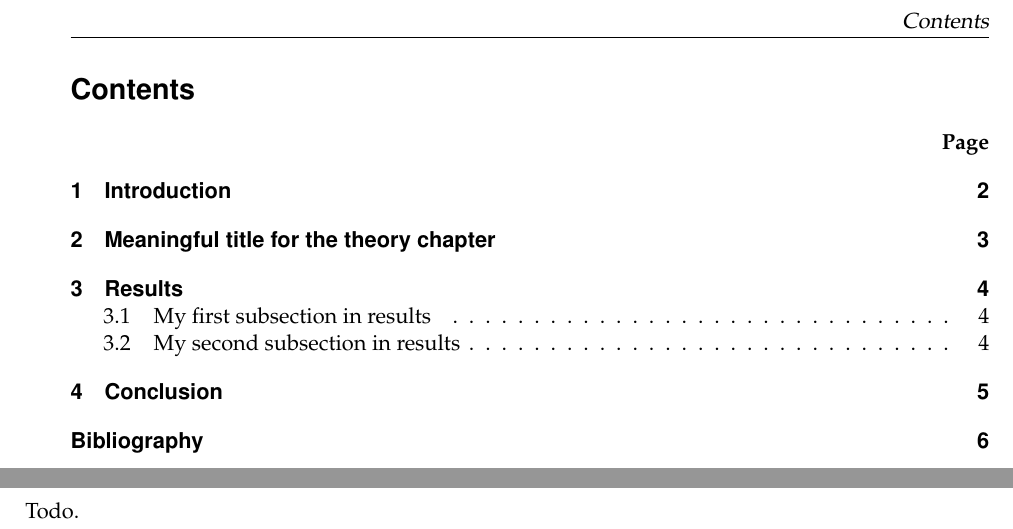
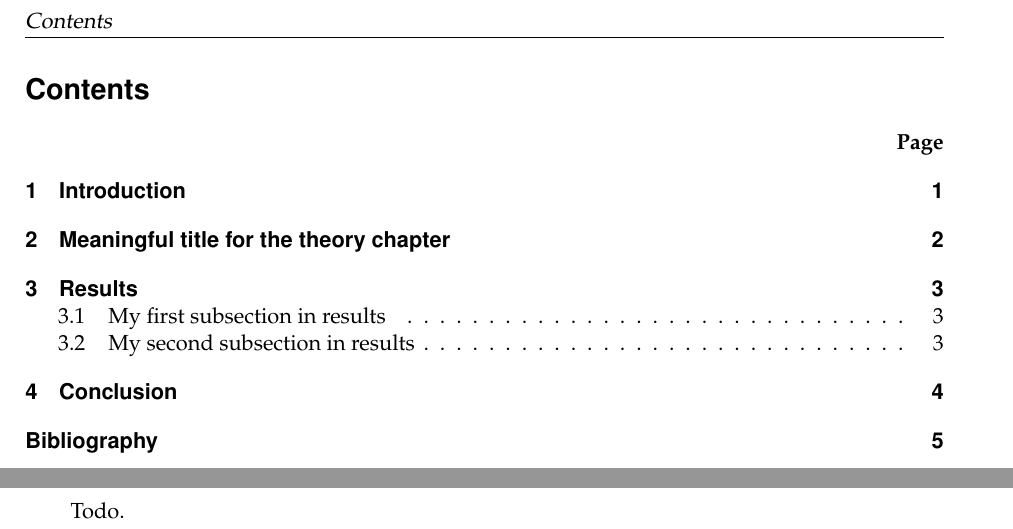
Before and after one commit to annikaseiler/BMscTemplate3a, a LaTeX thesis (thesis.tex, which reads content/index.tex): two parts of pages 4 and 5 of 10, joined at a grey line, cut so that both start at the same text. Compiled offline with pdfLaTeX; a LaTeX package or settings file that is missing is left out.

Commit message:
Begin numbering only at introduction with arabic numbers, no romans earlier

```diff
--- a/content/index.tex
+++ b/content/index.tex
@@ -14,8 +14,8 @@
 
 % contents page
 \newpage
-\pagenumbering{Roman}
-\setcounter{page}{1}
+%\pagenumbering{Roman}
+%\setcounter{page}{1}
 \thispagestyle{fancy}
 \fancyhead{}
 \fancyfoot{}
@@ -27,8 +27,6 @@
 
 % begin thesis content
 %\pageshift
-\pagenumbering{arabic}
-\setcounter{page}{1}
 \linespread{\textlinespread}\selectfont
 \fancyfoot[RO,LE]{\slshape{\thepage}}
 \fancyhead[LE]{\slshape{\leftmark}}
@@ -37,6 +35,8 @@
 
 % introduction
 \newpage
+\pagenumbering{arabic}
+\setcounter{page}{1}
 \thispagestyle{plain}
 \input{content/introduction.tex}
 
```
